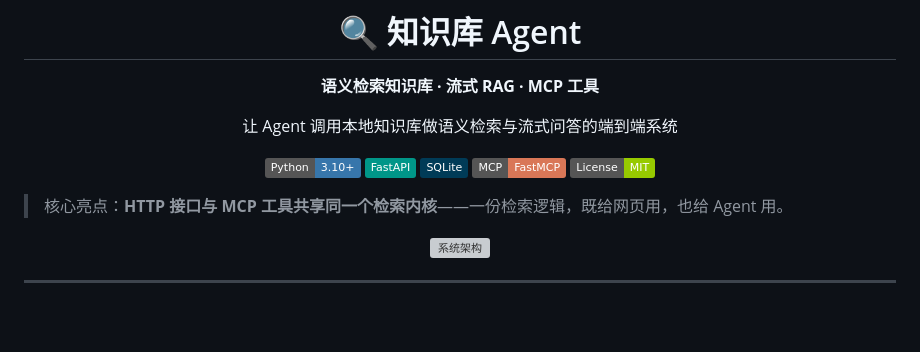
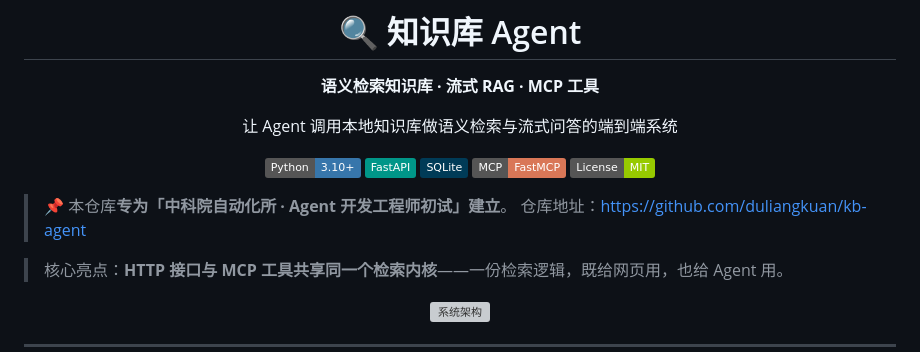
Before and after one commit to duliangkuan/kb-agent, a Markdown page: README.md, the part around the change. GitHub-like rendering; badges without logos; blank space fills up the shorter version; grey boxes are pictures that could not be loaded.

Commit message:
docs: 注明本仓库专为中科院自动化所初试建立

```diff
--- a/README.md
+++ b/README.md
@@ -13,6 +13,9 @@
 ![License](https://img.shields.io/badge/License-MIT-green)
 
 </div>
+
+> 📌 本仓库**专为「中科院自动化所 · Agent 开发工程师初试」建立**。
+> 仓库地址：https://github.com/duliangkuan/kb-agent
 
 > 核心亮点：**HTTP 接口与 MCP 工具共享同一个检索内核**——一份检索逻辑，既给网页用，也给 Agent 用。
 
```
